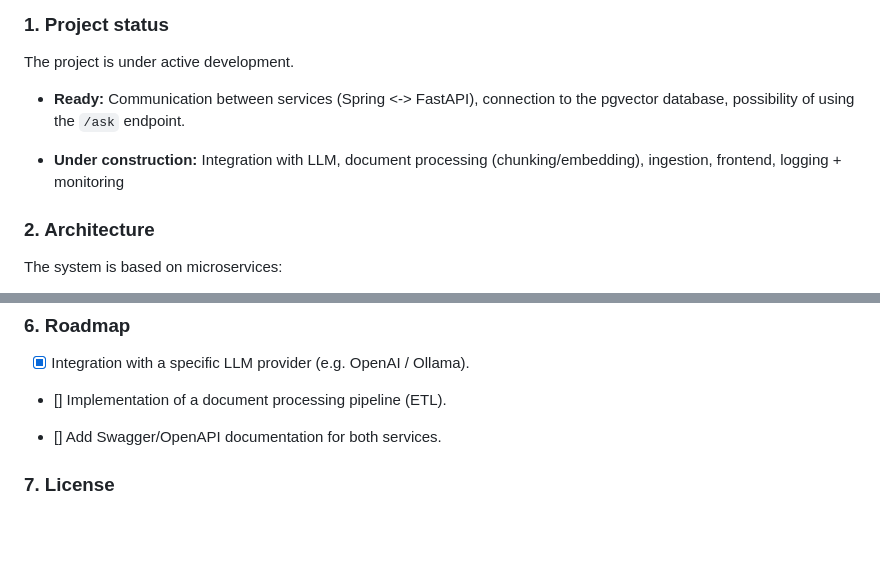
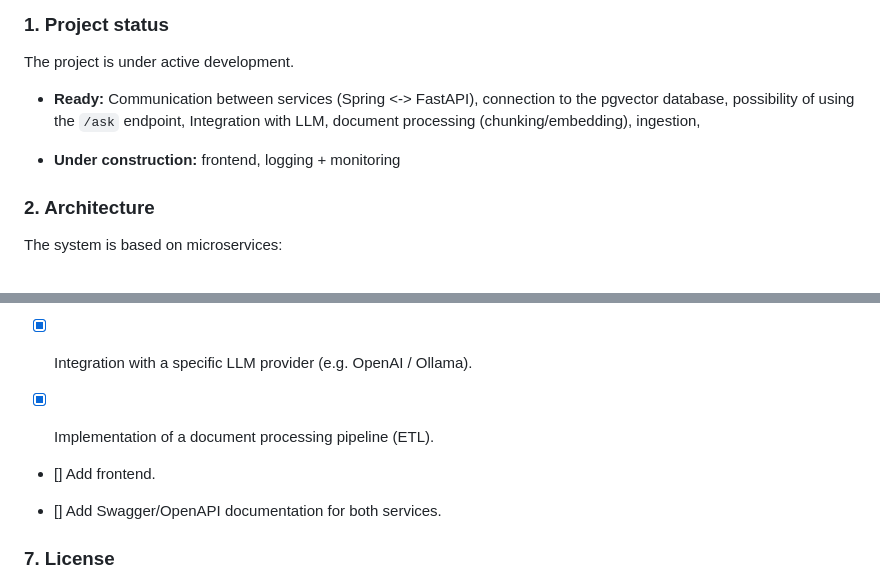
Before and after one commit to DiegoCreator/spring-fastapi-rag, a Markdown page: README.md, 2 parts joined by grey strips. GitHub-like rendering; blank space fills up the shorter version.

Commit message:
docs: update project status and roadmap in README.md to reflect recent changes.

```diff
--- a/README.md
+++ b/README.md
@@ -18,9 +18,9 @@ RAG (Retrieval-Augmented Generation) is a technique that allows language models
 
 The project is under active development.
 
-* **Ready:** Communication between services (Spring <-> FastAPI), connection to the pgvector database, possibility of using the `/ask` endpoint.
+* **Ready:** Communication between services (Spring <-> FastAPI), connection to the pgvector database, possibility of using the `/ask` endpoint, Integration with LLM, document processing (chunking/embedding), ingestion,
 
-* **Under construction:** Integration with LLM, document processing (chunking/embedding), ingestion, frontend, logging + monitoring
+* **Under construction:** frontend, logging + monitoring
 
 ### 2. Architecture
 
@@ -110,7 +110,9 @@ curl -X POST http://localhost:8080/ask \
 
 * [x] Integration with a specific LLM provider (e.g. OpenAI / Ollama).
 
-* [] Implementation of a document processing pipeline (ETL).
+* [x] Implementation of a document processing pipeline (ETL).
+
+* [] Add frontend.
 
 * [] Add Swagger/OpenAPI documentation for both services.
 
```
